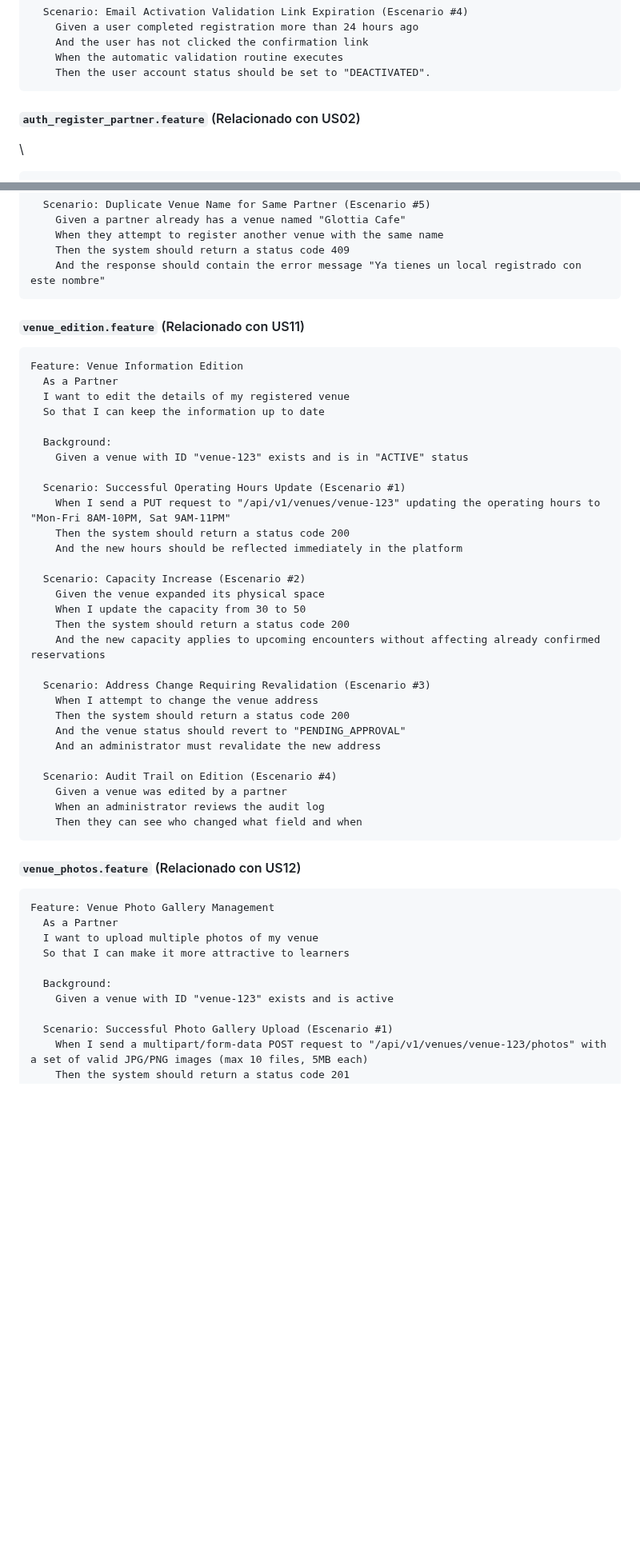
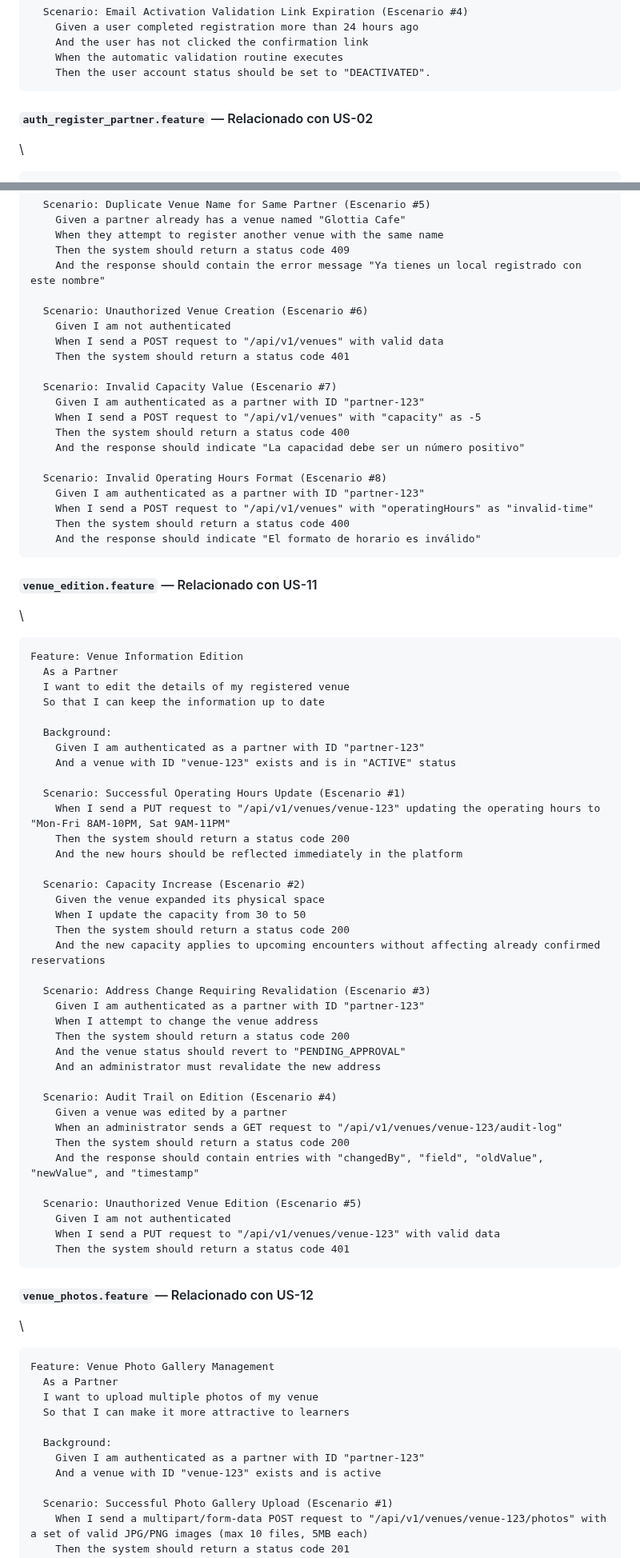
Before and after one commit to Hampcoders-Fundamentos/project-document, a Markdown page: report/50-cap5-product-implementation-validation-&-deployment.md, 2 parts joined by grey strips. Shown at 80% size. Drawn GitHub-style; blank space fills up the shorter version.

````diff
--- a/report/50-cap5-product-implementation-validation-&-deployment.md
+++ b/report/50-cap5-product-implementation-validation-&-deployment.md
@@ -335,7 +335,7 @@ Feature: Learner Registration Management
 ```
 
 
-#### `auth_register_partner.feature` (Relacionado con US02)
+#### `auth_register_partner.feature` — Relacionado con US-02
 
 \
 ```gherkin
@@ -899,10 +903,28 @@ Feature: Venue Registration and Management
     When they attempt to register another venue with the same name
     Then the system should return a status code 409
     And the response should contain the error message "Ya tienes un local registrado con este nombre"
-```
-
-#### `venue_edition.feature` (Relacionado con US11)
-
+
+  Scenario: Unauthorized Venue Creation (Escenario #6)
+    Given I am not authenticated
+    When I send a POST request to "/api/v1/venues" with valid data
+    Then the system should return a status code 401
+
+  Scenario: Invalid Capacity Value (Escenario #7)
+    Given I am authenticated as a partner with ID "partner-123"
+    When I send a POST request to "/api/v1/venues" with "capacity" as -5
+    Then the system should return a status code 400
+    And the response should indicate "La capacidad debe ser un número positivo"
+
+  Scenario: Invalid Operating Hours Format (Escenario #8)
+    Given I am authenticated as a partner with ID "partner-123"
+    When I send a POST request to "/api/v1/venues" with "operatingHours" as "invalid-time"
+    Then the system should return a status code 400
+    And the response should indicate "El formato de horario es inválido"
+```
+
+#### `venue_edition.feature` — Relacionado con US-11
+
+\
 ```gherkin
 Feature: Venue Information Edition
   As a Partner
@@ -910,7 +932,8 @@ Feature: Venue Information Edition
   So that I can keep the information up to date
 
   Background:
-    Given a venue with ID "venue-123" exists and is in "ACTIVE" status
+    Given I am authenticated as a partner with ID "partner-123"
+    And a venue with ID "venue-123" exists and is in "ACTIVE" status
 
   Scenario: Successful Operating Hours Update (Escenario #1)
     When I send a PUT request to "/api/v1/venues/venue-123" updating the operating hours to "Mon-Fri 8AM-10PM, Sat 9AM-11PM"
@@ -924,6 +947,7 @@ Feature: Venue Information Edition
     And the new capacity applies to upcoming encounters without affecting already confirmed reservations
 
   Scenario: Address Change Requiring Revalidation (Escenario #3)
+    Given I am authenticated as a partner with ID "partner-123"
     When I attempt to change the venue address
     Then the system should return a status code 200
     And the venue status should revert to "PENDING_APPROVAL"
@@ -931,12 +955,19 @@ Feature: Venue Information Edition
 
   Scenario: Audit Trail on Edition (Escenario #4)
     Given a venue was edited by a partner
-    When an administrator reviews the audit log
-    Then they can see who changed what field and when
-```
-
-#### `venue_photos.feature` (Relacionado con US12)
-
+    When an administrator sends a GET request to "/api/v1/venues/venue-123/audit-log"
+    Then the system should return a status code 200
+    And the response should contain entries with "changedBy", "field", "oldValue", "newValue", and "timestamp"
+
+  Scenario: Unauthorized Venue Edition (Escenario #5)
+    Given I am not authenticated
+    When I send a PUT request to "/api/v1/venues/venue-123" with valid data
+    Then the system should return a status code 401
+```
+
+#### `venue_photos.feature` — Relacionado con US-12
+
+\
 ```gherkin
 Feature: Venue Photo Gallery Management
   As a Partner
@@ -944,7 +975,8 @@ Feature: Venue Photo Gallery Management
   So that I can make it more attractive to learners
 
   Background:
-    Given a venue with ID "venue-123" exists and is active
+    Given I am authenticated as a partner with ID "partner-123"
+    And a venue with ID "venue-123" exists and is active
 
   Scenario: Successful Photo Gallery Upload (Escenario #1)
     When I send a multipart/form-data POST request to "/api/v1/venues/venue-123/photos" with a set of valid JPG/PNG images (max 10 files, 5MB each)
````
Also changed, not shown: other parts of report/50-cap5-product-implementation-validation-&-deployment.md (+145 -64 lines).
